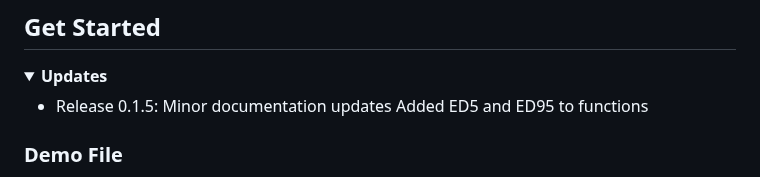
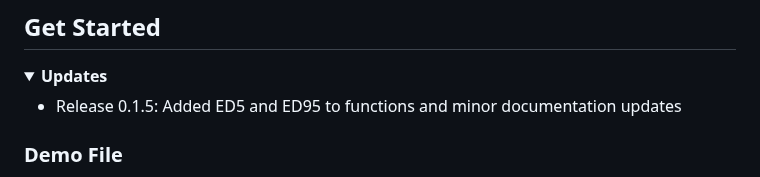
Before and after one commit to reefgenomics/CBASSED50, a Markdown page: README.md, the part around the change. GitHub-like rendering; folded sections open.

Commit message:
Update README.md
Minor documentation updates

```diff
--- a/README.md
+++ b/README.md
@@ -13,7 +13,7 @@ Evensen, N. R., Parker, K. E., Oliver, T. A., Palumbi, S. R., Logan, C. A., Ryan
 <details>
 <summary><strong>Updates</strong></summary>
 <ul>
-  <li>Release 0.1.5: Minor documentation updates Added ED5 and ED95 to functions</li>
+  <li>Release 0.1.5: Added ED5 and ED95 to functions and minor documentation updates </li>
 </ul>
 </details>
 
```
